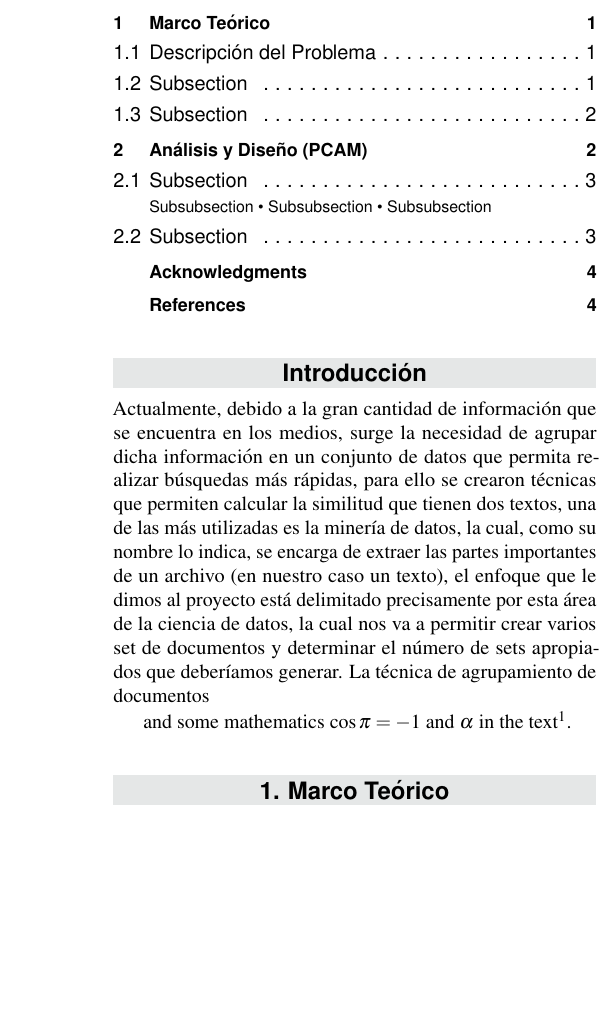
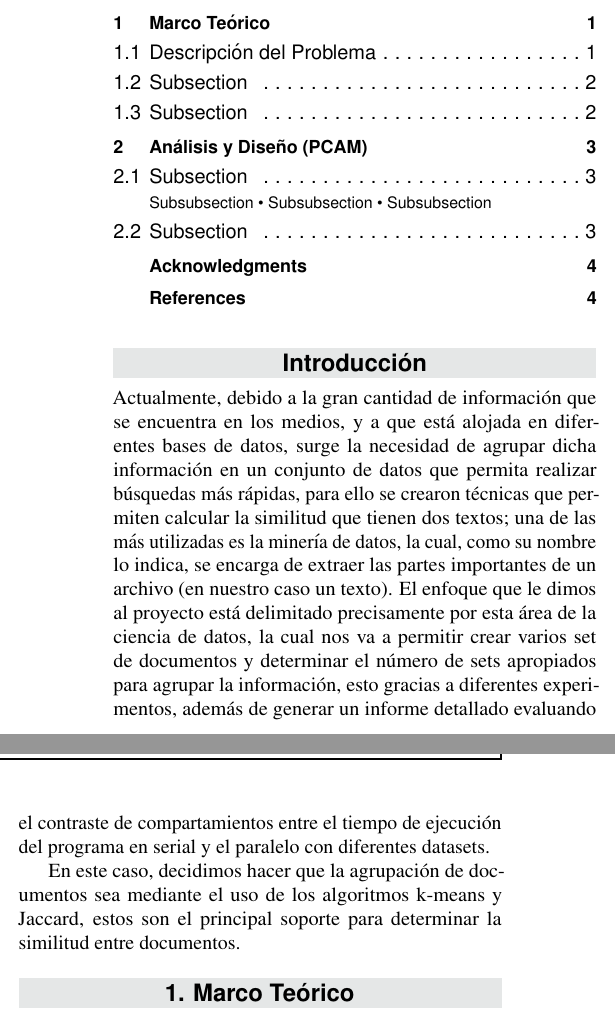
Before and after one commit to jonyzp/HPC, a LaTeX document (TechnicalReport/article_3.tex): part of one column of page 1 of 4 before the commit and two parts of the columns of page 1 of 4 after it, the two joined at a grey line, cut so that both start at the same text, the shorter picture padded with empty space. Compiled offline with pdfLaTeX.

Commit message:
Documentado como obtener el dataset. Reporte tecnico: abstract e intro al pelo

```diff
--- a/TechnicalReport/article_3.tex
+++ b/TechnicalReport/article_3.tex
@@ -58,13 +58,13 @@
 \JournalInfo{Reporte Técnico, No. 1, 2017} % Journal information
 \Archive{Universidad EAFIT} % Additional notes (e.g. copyright, DOI, review/research article)
 
-\PaperTitle{Agrupamiento de Documentos usando K-means} % Article title
+\PaperTitle{Clústering de Documentos a partir de Métricas de Similitud} % Article title
 
 \Authors{Mauricio Hoyos\textsuperscript{1}, Jonathan Zapata\textsuperscript{2}} % Authors
 \affiliation{\textsuperscript{1}\textit{Departamento de Ingeniería de Sistemas, Universidad EAFIT, Medellín, Colombia, } \textbf{mhoyosa2@eafit.edu.co}} % Author affiliation
 \affiliation{\textsuperscript{2}\textit{Departamento de Ingeniería de Sistemas, Universidad EAFIT, Medellín, Colombia, } \textbf{jzapat80@eafit.edu.co}} % Author affiliation
 
-\Keywords{K-means --- Jacard --- MPI --- Cluster --- HPC } % Keywords
+\Keywords{K-means --- Jacard --- MPI --- Cluster --- HPC --- Paralelización --- Particionamiento por dominio --- Similitud } % Keywords
 
 \newcommand{\keywordname}{Keywords} % Defines the keywords heading name
 
@@ -72,8 +72,9 @@
 %	ABSTRACT
 %----------------------------------------------------------------------------------------
 
-\Abstract{Text mining is an analysis technique which has allowed us to implement a set of new applications at the day. Such as search engines in the web (Google, Facebook, Amazon, Spotify, Netflix, among others), suggestions systems, natural language processing.
-The document clustering techniques enable us to link a document with other similar documents according to a comparison metric.}
+\Abstract{Text mining is an analysis technique which has allowed us to implement a set of new applications through the time. Such as search engines in the web (Google, Facebook, Amazon, Spotify, Netflix, among others), suggestions systems, natural language processing and others.
+The document clustering techniques enable us to link a document with other similar documents according to a comparison metric.
+The basic idea of the proposed implementations is to compare the efficiency between computing in a single node and computing in a distributed network of nodes.}
 
 %----------------------------------------------------------------------------------------
 
@@ -95,10 +96,10 @@ The document clustering techniques enable us to link a document with other simil
 
 \addcontentsline{toc}{section}{Introducción} % Adds this section to the table of contents
 
-Actualmente, debido a la gran cantidad de información que se encuentra en los medios, surge la necesidad de agrupar dicha información en un conjunto de datos que permita realizar búsquedas más rápidas, para ello se  crearon técnicas que permiten calcular la similitud que tienen dos textos, una de las más utilizadas es la minería de datos, la cual, como su nombre lo indica, se encarga de extraer las partes importantes de un archivo (en nuestro caso un texto), el enfoque que le dimos al proyecto está delimitado precisamente por esta área de la ciencia de datos, la cual nos va a permitir crear varios set de documentos y determinar el número de sets apropiados que deberíamos generar.
-La técnica de agrupamiento de documentos
+Actualmente, debido a la gran cantidad de información que se encuentra en los medios, y a que está alojada en diferentes bases de datos, surge la necesidad de agrupar dicha información en un conjunto de datos que permita realizar búsquedas más rápidas, para ello se  crearon técnicas que permiten calcular la similitud que tienen dos textos; una de las más utilizadas es la minería de datos, la cual, como su nombre lo indica, se encarga de extraer las partes importantes de un archivo (en nuestro caso un texto). El enfoque que le dimos al proyecto está delimitado precisamente por esta área de la ciencia de datos, la cual nos va a permitir crear varios set de documentos y determinar el número de sets apropiados para agrupar la información, esto gracias a diferentes experimentos, además de generar un informe detallado evaluando el contraste de compartamientos entre el tiempo de ejecución del programa en serial y el paralelo con diferentes datasets.
 
- and some mathematics $\cos\pi=-1$ and $\alpha$ in the text\footnote{And some mathematics $\cos\pi=-1$ and $\alpha$ in the text.}.
+En este caso, decidimos hacer que la agrupación de documentos sea mediante el uso de los algoritmos k-means y Jaccard, estos son el principal soporte para determinar la similitud entre documentos.
+
 
 %------------------------------------------------
 
```
Also changed, not shown: README.md.
